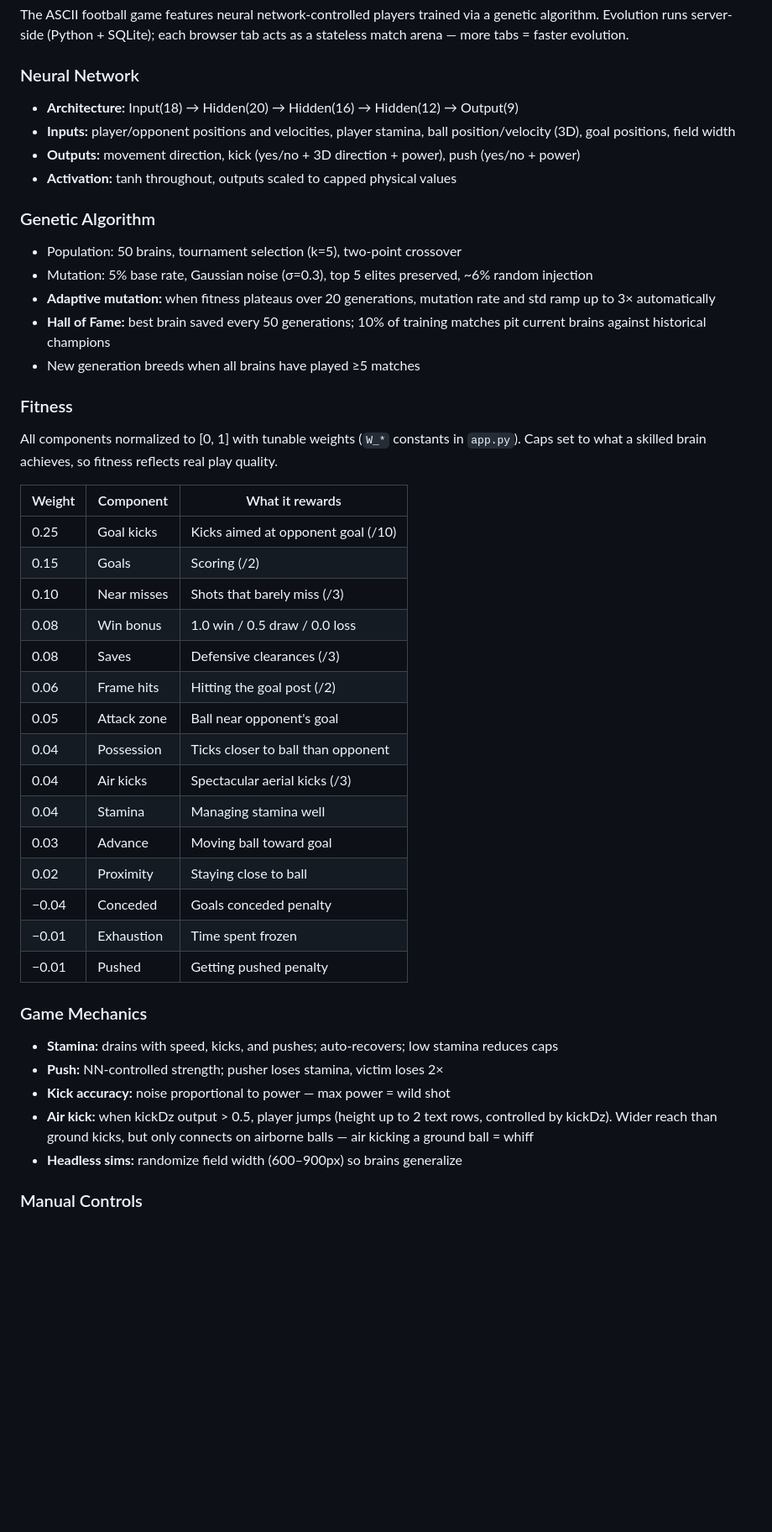
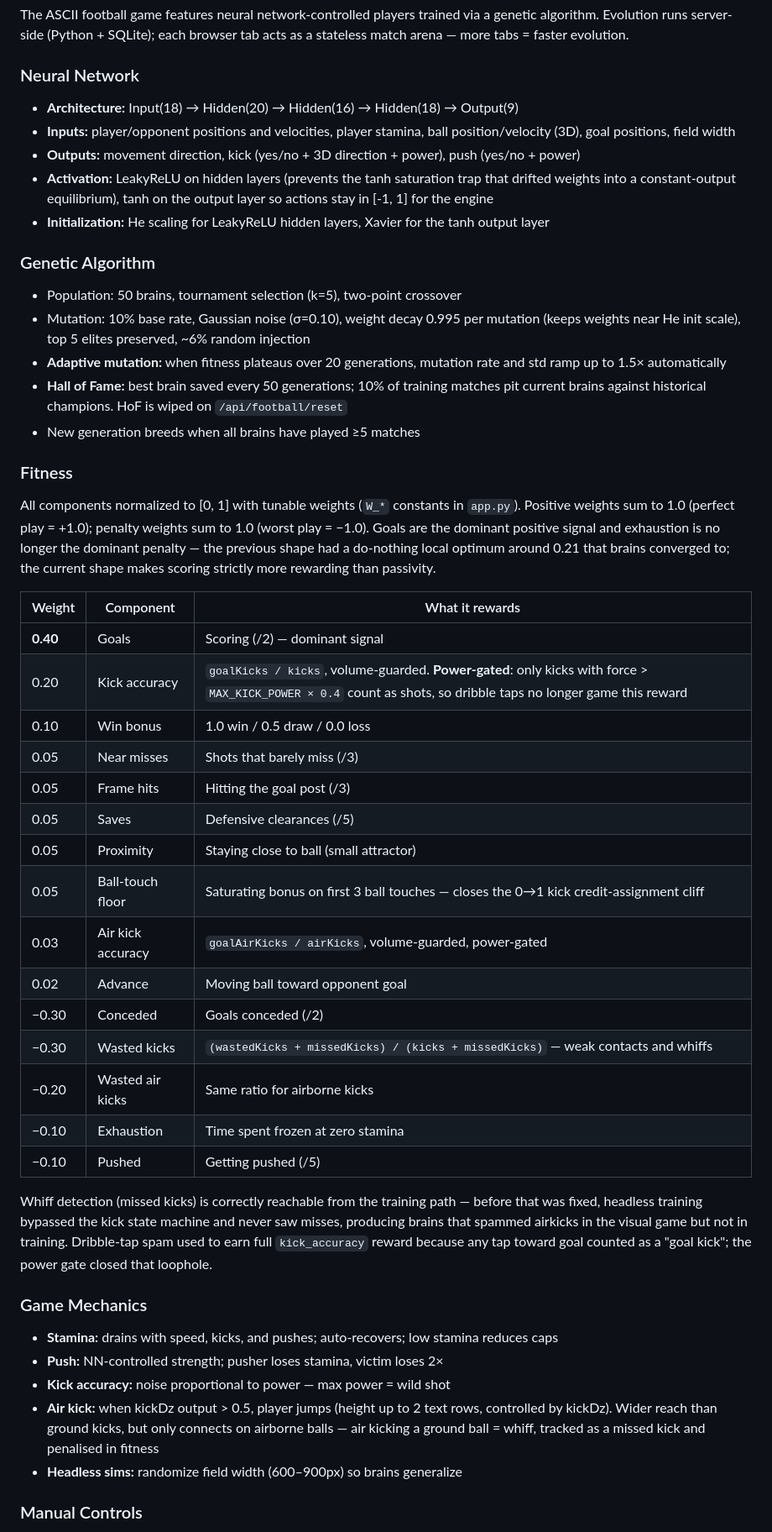
Before and after one commit to xiaomyung/homepage, a Markdown page: README.md, the part around the change. Shown at 84% size. GitHub-like rendering; blank space fills up the shorter version.

Commit message:
README: update football AI section for new arch, mutation, fitness weights

```diff
--- a/README.md
+++ b/README.md
@@ -84,48 +84,51 @@ The ASCII football game features neural network-controlled players trained via a
 
 ### Neural Network
 
-- **Architecture:** Input(18) → Hidden(20) → Hidden(16) → Hidden(12) → Output(9)
+- **Architecture:** Input(18) → Hidden(20) → Hidden(16) → Hidden(18) → Output(9)
 - **Inputs:** player/opponent positions and velocities, player stamina, ball position/velocity (3D), goal positions, field width
 - **Outputs:** movement direction, kick (yes/no + 3D direction + power), push (yes/no + power)
-- **Activation:** tanh throughout, outputs scaled to capped physical values
+- **Activation:** LeakyReLU on hidden layers (prevents the tanh saturation trap that drifted weights into a constant-output equilibrium), tanh on the output layer so actions stay in [-1, 1] for the engine
+- **Initialization:** He scaling for LeakyReLU hidden layers, Xavier for the tanh output layer
 
 ### Genetic Algorithm
 
 - Population: 50 brains, tournament selection (k=5), two-point crossover
-- Mutation: 5% base rate, Gaussian noise (σ=0.3), top 5 elites preserved, ~6% random injection
-- **Adaptive mutation:** when fitness plateaus over 20 generations, mutation rate and std ramp up to 3× automatically
-- **Hall of Fame:** best brain saved every 50 generations; 10% of training matches pit current brains against historical champions
+- Mutation: 10% base rate, Gaussian noise (σ=0.10), weight decay 0.995 per mutation (keeps weights near He init scale), top 5 elites preserved, ~6% random injection
+- **Adaptive mutation:** when fitness plateaus over 20 generations, mutation rate and std ramp up to 1.5× automatically
+- **Hall of Fame:** best brain saved every 50 generations; 10% of training matches pit current brains against historical champions. HoF is wiped on `/api/football/reset`
 - New generation breeds when all brains have played ≥5 matches
 
 ### Fitness
 
 All components normalized to [0, 1] with tunable weights (`W_*` constants in `app.py`).
-Caps set to what a skilled brain achieves, so fitness reflects real play quality.
+Positive weights sum to 1.0 (perfect play = +1.0); penalty weights sum to 1.0 (worst play = −1.0). Goals are the dominant positive signal and exhaustion is no longer the dominant penalty — the previous shape had a do-nothing local optimum around 0.21 that brains converged to; the current shape makes scoring strictly more rewarding than passivity.
 
 | Weight | Component | What it rewards |
 |--------|-----------|----------------|
-| 0.25 | Goal kicks | Kicks aimed at opponent goal (/10) |
-| 0.15 | Goals | Scoring (/2) |
-| 0.10 | Near misses | Shots that barely miss (/3) |
-| 0.08 | Win bonus | 1.0 win / 0.5 draw / 0.0 loss |
-| 0.08 | Saves | Defensive clearances (/3) |
-| 0.06 | Frame hits | Hitting the goal post (/2) |
-| 0.05 | Attack zone | Ball near opponent's goal |
-| 0.04 | Possession | Ticks closer to ball than opponent |
-| 0.04 | Air kicks | Spectacular aerial kicks (/3) |
-| 0.04 | Stamina | Managing stamina well |
-| 0.03 | Advance | Moving ball toward goal |
-| 0.02 | Proximity | Staying close to ball |
-| −0.04 | Conceded | Goals conceded penalty |
-| −0.01 | Exhaustion | Time spent frozen |
-| −0.01 | Pushed | Getting pushed penalty |
+| **0.40** | Goals | Scoring (/2) — dominant signal |
+| 0.20 | Kick accuracy | `goalKicks / kicks`, volume-guarded. **Power-gated**: only kicks with force > `MAX_KICK_POWER × 0.4` count as shots, so dribble taps no longer game this reward |
+| 0.10 | Win bonus | 1.0 win / 0.5 draw / 0.0 loss |
+| 0.05 | Near misses | Shots that barely miss (/3) |
+| 0.05 | Frame hits | Hitting the goal post (/3) |
+| 0.05 | Saves | Defensive clearances (/5) |
+| 0.05 | Proximity | Staying close to ball (small attractor) |
+| 0.05 | Ball-touch floor | Saturating bonus on first 3 ball touches — closes the 0→1 kick credit-assignment cliff |
+| 0.03 | Air kick accuracy | `goalAirKicks / airKicks`, volume-guarded, power-gated |
+| 0.02 | Advance | Moving ball toward opponent goal |
+| −0.30 | Conceded | Goals conceded (/2) |
+| −0.30 | Wasted kicks | `(wastedKicks + missedKicks) / (kicks + missedKicks)` — weak contacts and whiffs |
+| −0.20 | Wasted air kicks | Same ratio for airborne kicks |
+| −0.10 | Exhaustion | Time spent frozen at zero stamina |
+| −0.10 | Pushed | Getting pushed (/5) |
+
+Whiff detection (missed kicks) is correctly reachable from the training path — before that was fixed, headless training bypassed the kick state machine and never saw misses, producing brains that spammed airkicks in the visual game but not in training. Dribble-tap spam used to earn full `kick_accuracy` reward because any tap toward goal counted as a "goal kick"; the power gate closed that loophole.
 
 ### Game Mechanics
 
 - **Stamina:** drains with speed, kicks, and pushes; auto-recovers; low stamina reduces caps
 - **Push:** NN-controlled strength; pusher loses stamina, victim loses 2×
 - **Kick accuracy:** noise proportional to power — max power = wild shot
-- **Air kick:** when kickDz output > 0.5, player jumps (height up to 2 text rows, controlled by kickDz). Wider reach than ground kicks, but only connects on airborne balls — air kicking a ground ball = whiff
+- **Air kick:** when kickDz output > 0.5, player jumps (height up to 2 text rows, controlled by kickDz). Wider reach than ground kicks, but only connects on airborne balls — air kicking a ground ball = whiff, tracked as a missed kick and penalised in fitness
 - **Headless sims:** randomize field width (600–900px) so brains generalize
 
 ### Manual Controls
```
